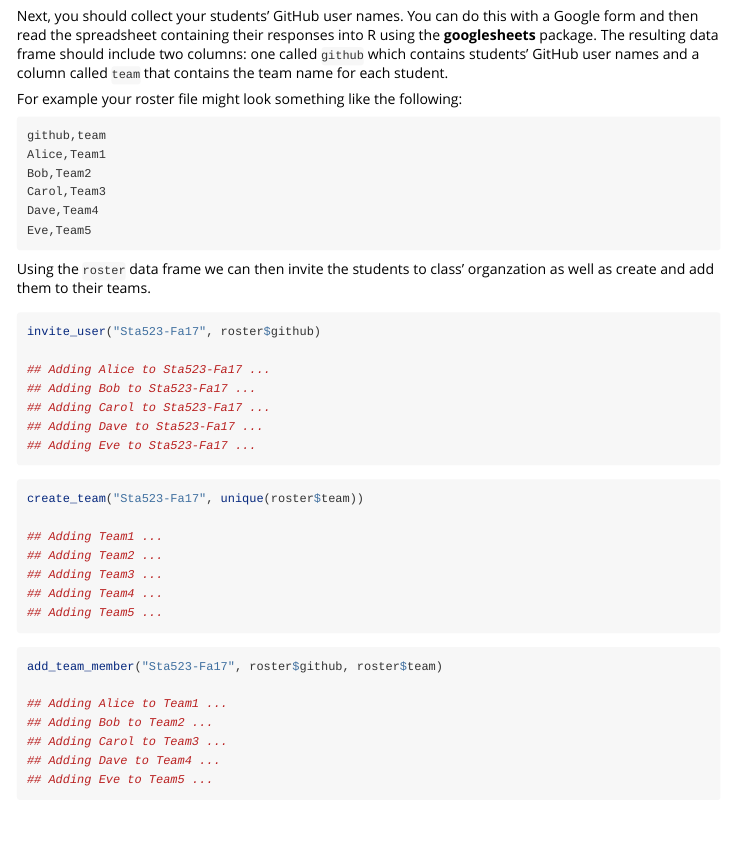
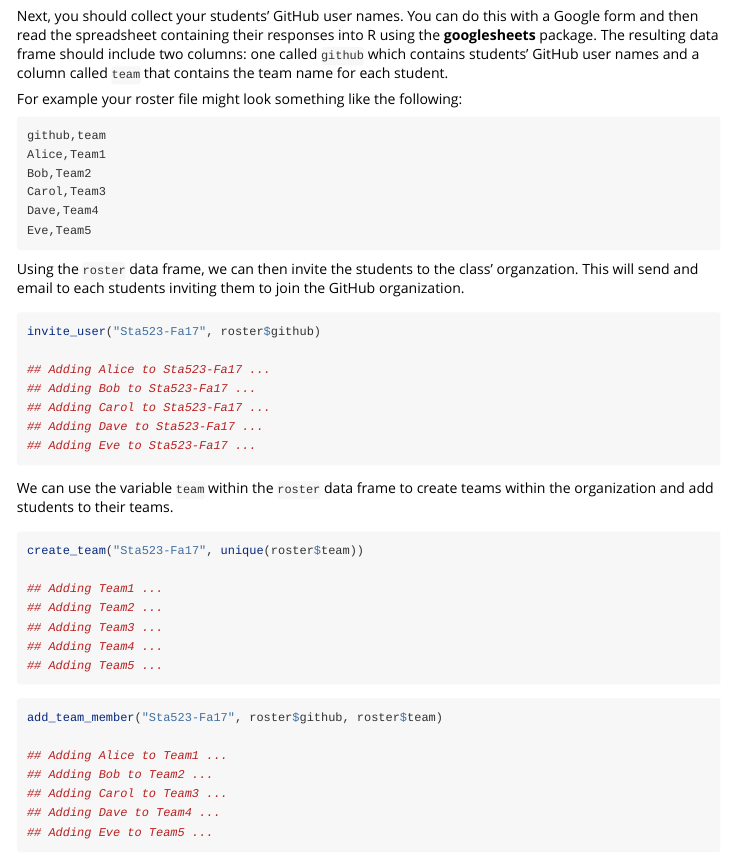
Before and after one commit to rundel/ghclass, an R Markdown document (vignettes/ghclass.Rmd): the page in a window 1100 px wide, from 1790 px down. Rendered offline with R 4.5, knitr and Pandoc, with nearby package versions.

Commit message:
Adding details about using invite_user

````diff
--- a/vignettes/ghclass.Rmd
+++ b/vignettes/ghclass.Rmd
@@ -128,7 +128,7 @@ Dave,Team4
 Eve,Team5
 ```
 
-Using the `roster` data frame we can then invite the students to class' organzation as well as create and add them to their teams.
+Using the `roster` data frame, we can then invite the students to the class' organzation. This will send and email to each students inviting them to join the GitHub organization.
 
 ```r
 invite_user("Sta523-Fa17", roster$github)
@@ -139,6 +139,8 @@ invite_user("Sta523-Fa17", roster$github)
 ## Adding Dave to Sta523-Fa17 ...
 ## Adding Eve to Sta523-Fa17 ...
 ```
+
+We can use the variable `team` within the `roster` data frame to create teams within the organization and add students to their teams.
 
 ```r
 create_team("Sta523-Fa17", unique(roster$team))
````
